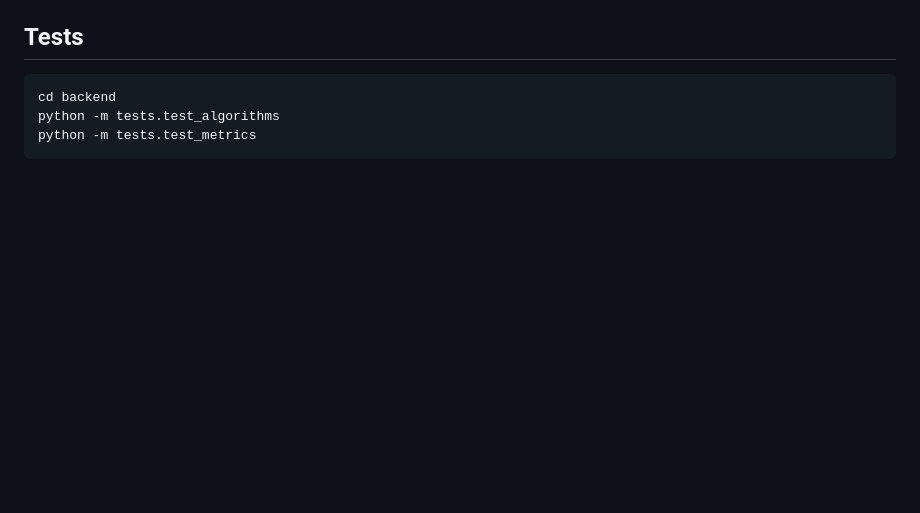
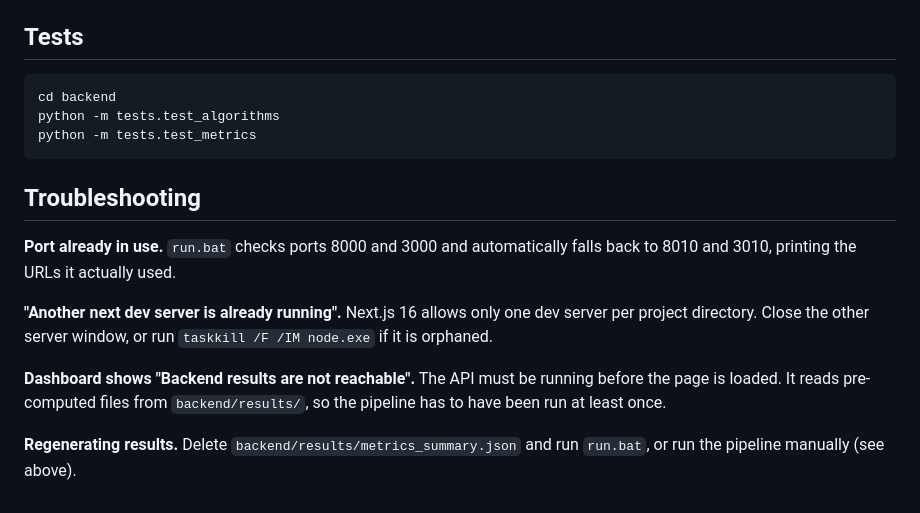
Before and after one commit to Jeetaksh25/INT396, a Markdown page: README.md, the part around the change. Drawn GitHub-style; blank space fills up the shorter version.

Commit message:
docs: troubleshooting section for ports, dev server lock, and stale results

````diff
--- a/README.md
+++ b/README.md
@@ -88,3 +88,18 @@ cd backend
 python -m tests.test_algorithms
 python -m tests.test_metrics
 ```
+
+## Troubleshooting
+
+**Port already in use.** `run.bat` checks ports 8000 and 3000 and automatically falls back to 8010
+and 3010, printing the URLs it actually used.
+
+**"Another next dev server is already running".** Next.js 16 allows only one dev server per project
+directory. Close the other server window, or run `taskkill /F /IM node.exe` if it is orphaned.
+
+**Dashboard shows "Backend results are not reachable".** The API must be running before the page is
+loaded. It reads pre-computed files from `backend/results/`, so the pipeline has to have been run at
+least once.
+
+**Regenerating results.** Delete `backend/results/metrics_summary.json` and run `run.bat`, or run the
+pipeline manually (see above).
````
